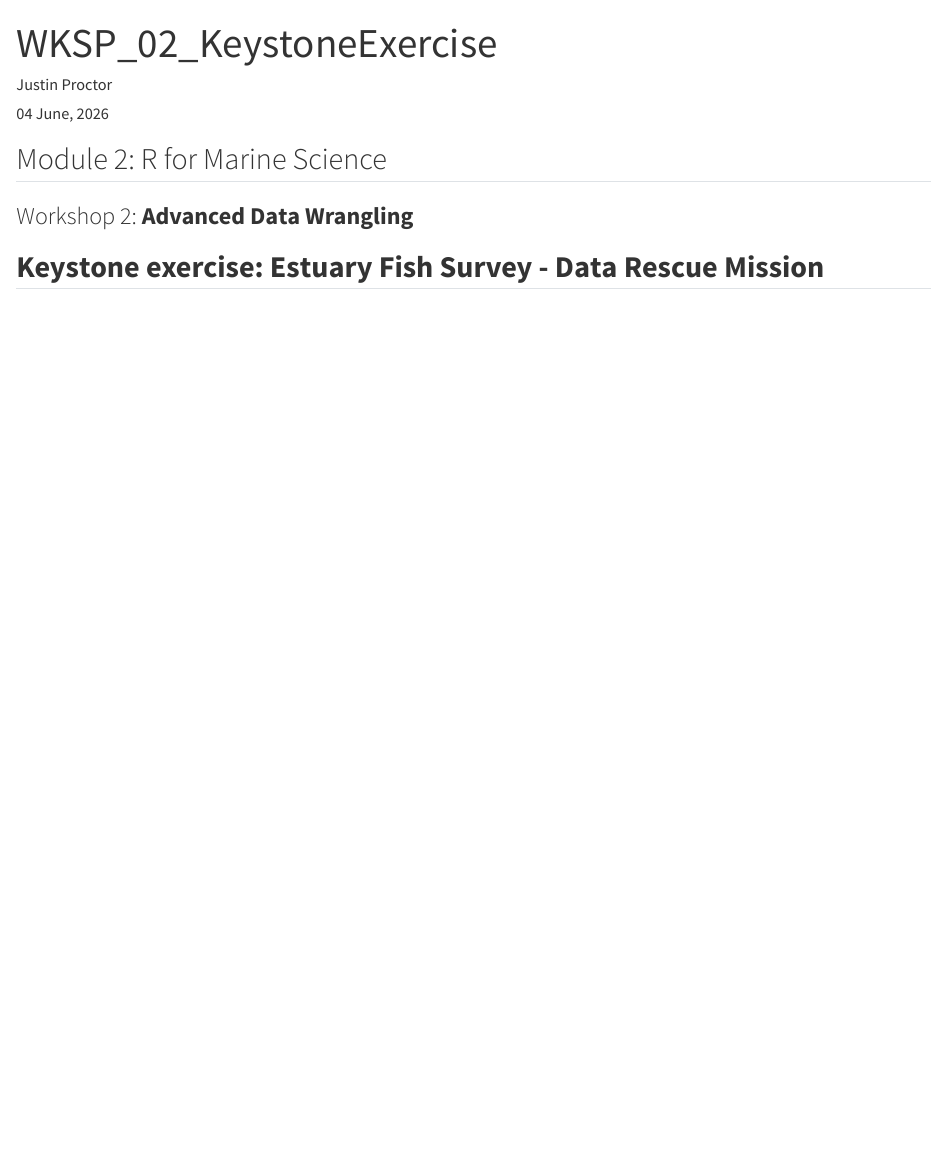
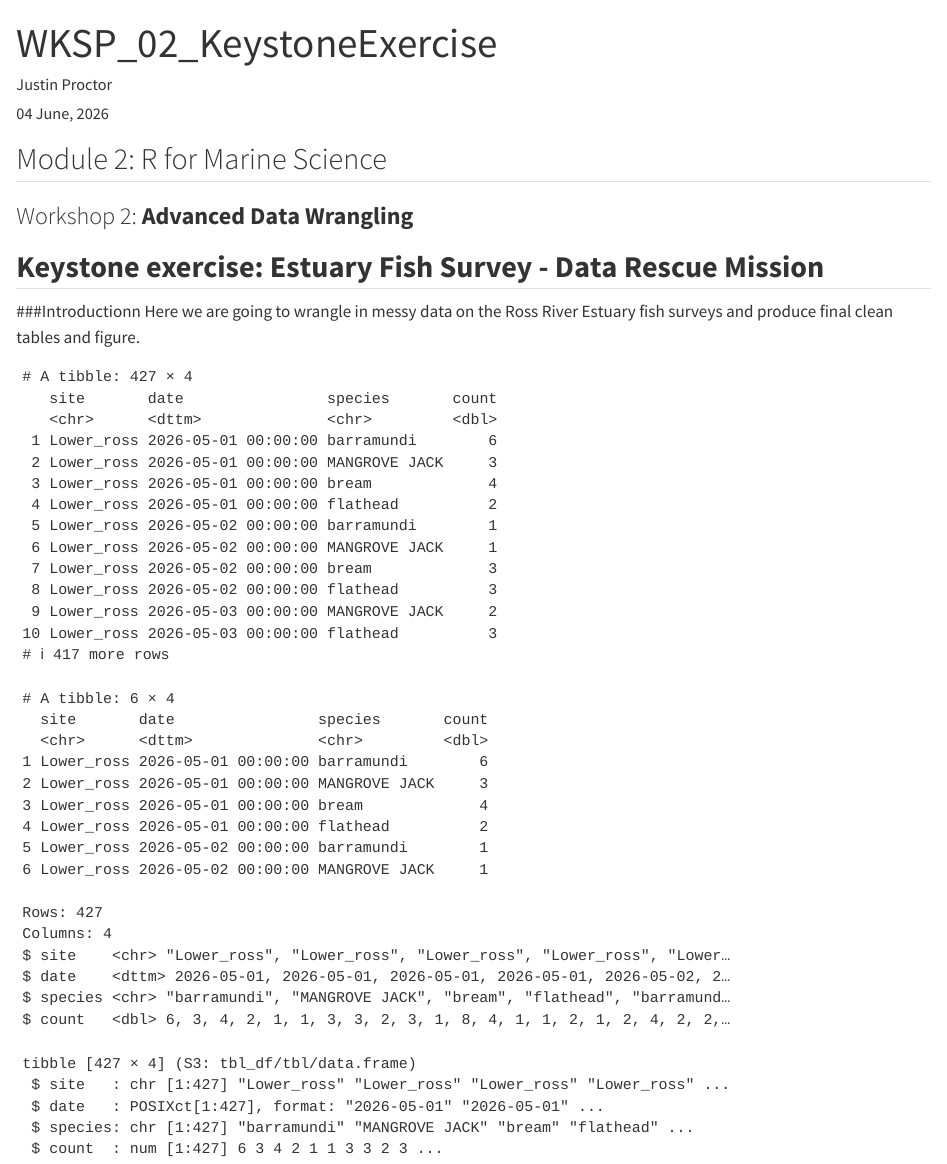
Before and after one commit to justin-proctor/Module_02, a Quarto document (code/WKSP_02_KeystoneExercise.qmd): the page in a window 1100 px wide, from its top. Rendered offline with R 4.5, knitr and Pandoc in place of Quarto, with nearby package versions.

Commit message:
started coding for keystone exercise. Loaded and assessed the main dataset

````diff
--- a/code/WKSP_02_KeystoneExercise.qmd
+++ b/code/WKSP_02_KeystoneExercise.qmd
@@ -33,6 +33,41 @@ knitr::opts_chunk$set(
 	warning = FALSE)
 ```
 
+###Introductionn
+Here we are going to wrangle in messy data on the Ross River Estuary fish surveys and produce final clean tables and figure.
+
+```{r housekeeping}
+rm(list =ls())
+```
+
+```{r packages}
+library(tidyverse)
+library(readxl)
+```
+
+```{r load metadata/files}
+metadata <- read_csv("../data/workshop2/estuary_metadata.csv")
+View(metadata)
+```
+
+```{r loading/creating main dataset}
+catch1 <- read_excel("../data/workshop2/estuary_catch_log.xlsx", sheet = 1)
+catch2 <- read_excel("../data/workshop2/estuary_catch_log.xlsx", sheet = 2)
+catch3 <- read_excel("../data/workshop2/estuary_catch_log.xlsx", sheet = 3)
+catch4 <- read_excel("../data/workshop2/estuary_catch_log.xlsx", sheet = 4)
+
+catch_data <- bind_rows(catch1, catch2, catch3, catch4)
+```
+
+```{r alternative method for loading files}
+file_path <- "../data/workshop2/estuary_catch_log.xlsx"
+catch_data2 <- excel_sheets(file_path) |>
+  map_dfr(~read_excel(path = file_path, sheet = .x))
+```
+
 ```{r}
-library(tidyverse)
+catch_data
+head(catch_data)
+glimpse(catch_data)
+str(catch_data)
 ```
````
